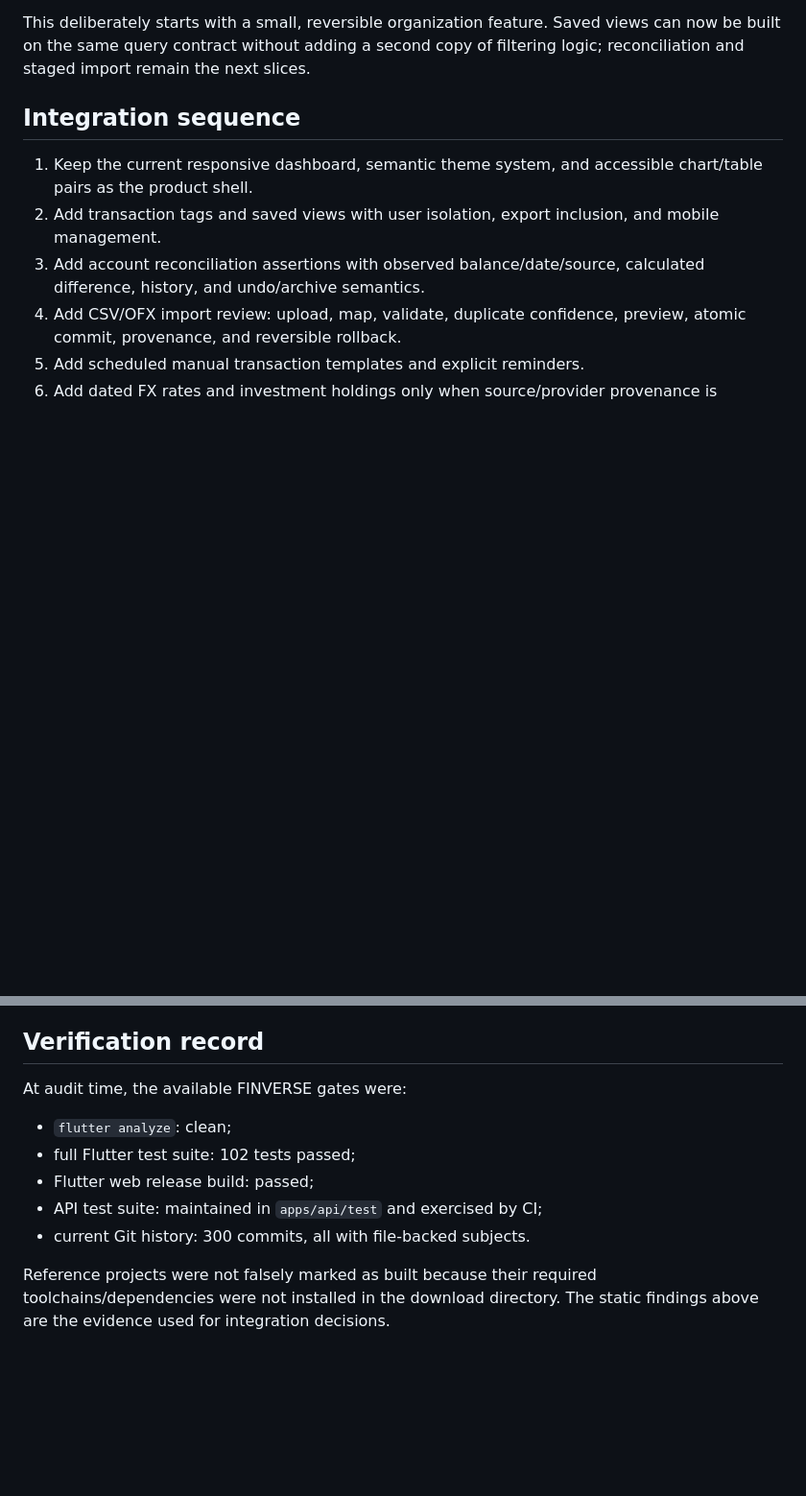
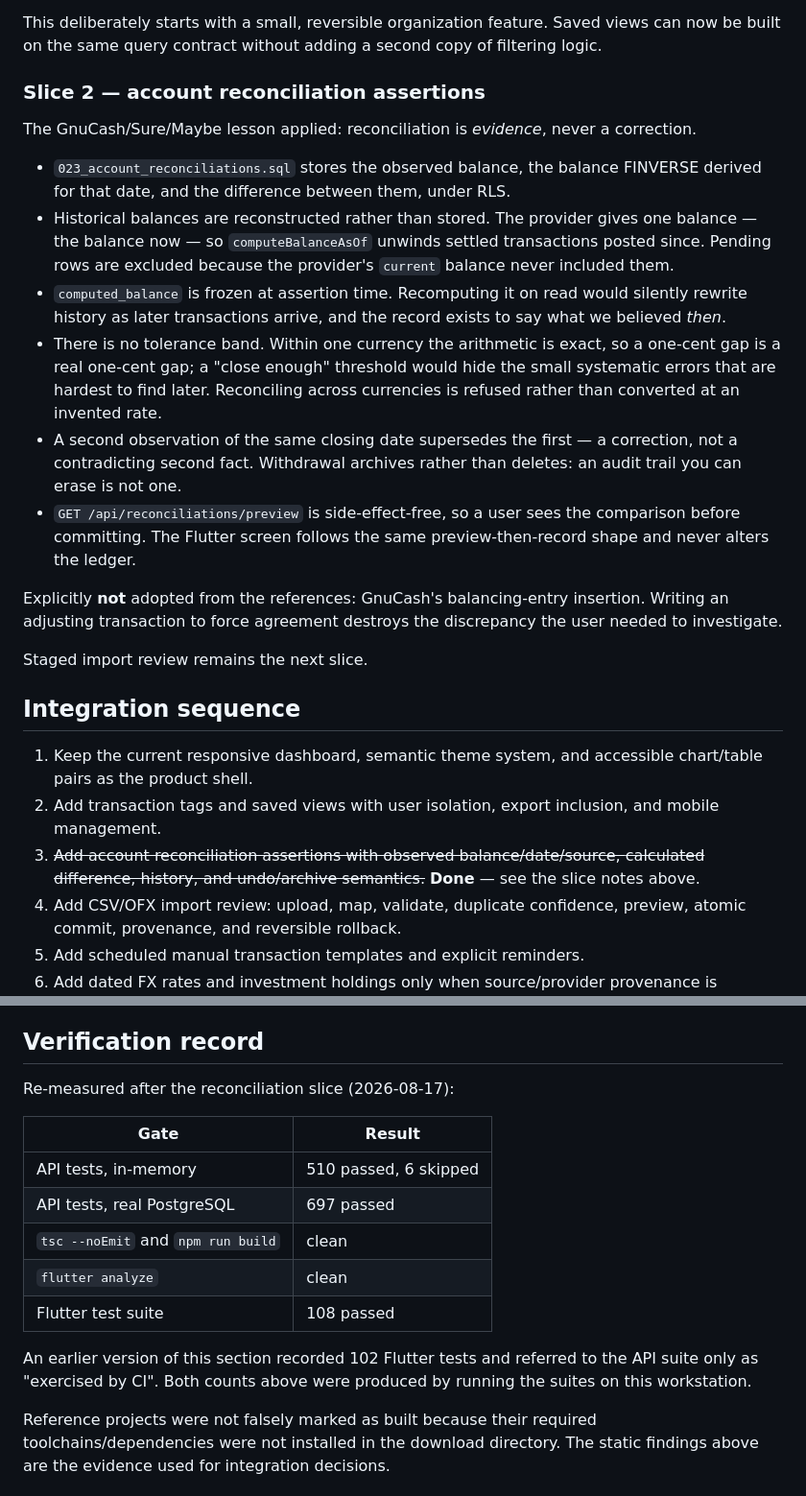
Before and after one commit to Shine0078/starter, a Markdown page: FINVERSE-RESEARCH-INTEGRATION.md, 2 parts joined by grey strips. Shown at 96% size. Rendered like a GitHub page; blank space fills up the shorter version.

```diff
--- a/FINVERSE-RESEARCH-INTEGRATION.md
+++ b/FINVERSE-RESEARCH-INTEGRATION.md
@@ -214,7 +214,38 @@ The first vertical slice is now in the product rather than only on the roadmap:
 
 This deliberately starts with a small, reversible organization feature. Saved
 views can now be built on the same query contract without adding a second copy
-of filtering logic; reconciliation and staged import remain the next slices.
+of filtering logic.
+
+### Slice 2 — account reconciliation assertions
+
+The GnuCash/Sure/Maybe lesson applied: reconciliation is *evidence*, never a
+correction.
+
+- `023_account_reconciliations.sql` stores the observed balance, the balance
+  FINVERSE derived for that date, and the difference between them, under RLS.
+- Historical balances are reconstructed rather than stored. The provider gives
+  one balance — the balance now — so `computeBalanceAsOf` unwinds settled
+  transactions posted since. Pending rows are excluded because the provider's
+  `current` balance never included them.
+- `computed_balance` is frozen at assertion time. Recomputing it on read would
+  silently rewrite history as later transactions arrive, and the record exists
+  to say what we believed *then*.
+- There is no tolerance band. Within one currency the arithmetic is exact, so a
+  one-cent gap is a real one-cent gap; a "close enough" threshold would hide the
+  small systematic errors that are hardest to find later. Reconciling across
+  currencies is refused rather than converted at an invented rate.
+- A second observation of the same closing date supersedes the first — a
+  correction, not a contradicting second fact. Withdrawal archives rather than
+  deletes: an audit trail you can erase is not one.
+- `GET /api/reconciliations/preview` is side-effect-free, so a user sees the
+  comparison before committing. The Flutter screen follows the same
+  preview-then-record shape and never alters the ledger.
+
+Explicitly **not** adopted from the references: GnuCash's balancing-entry
+insertion. Writing an adjusting transaction to force agreement destroys the
+discrepancy the user needed to investigate.
+
+Staged import review remains the next slice.
 
 ## Integration sequence
 
@@ -222,8 +253,9 @@ of filtering logic; reconciliation and staged import remain the next slices.
    chart/table pairs as the product shell.
 2. Add transaction tags and saved views with user isolation, export inclusion,
    and mobile management.
-3. Add account reconciliation assertions with observed balance/date/source,
-   calculated difference, history, and undo/archive semantics.
+3. ~~Add account reconciliation assertions with observed balance/date/source,
+   calculated difference, history, and undo/archive semantics.~~ **Done** — see
+   the slice notes above.
 4. Add CSV/OFX import review: upload, map, validate, duplicate confidence,
    preview, atomic commit, provenance, and reversible rollback.
 5. Add scheduled manual transaction templates and explicit reminders.
@@ -253,13 +285,19 @@ review before enabling an external provider.
 
 ## Verification record
 
-At audit time, the available FINVERSE gates were:
+Re-measured after the reconciliation slice (2026-08-17):
 
-- `flutter analyze`: clean;
-- full Flutter test suite: 102 tests passed;
-- Flutter web release build: passed;
-- API test suite: maintained in `apps/api/test` and exercised by CI;
-- current Git history: 300 commits, all with file-backed subjects.
+| Gate | Result |
+|---|---|
+| API tests, in-memory | 510 passed, 6 skipped |
+| API tests, real PostgreSQL | 697 passed |
+| `tsc --noEmit` and `npm run build` | clean |
+| `flutter analyze` | clean |
+| Flutter test suite | 108 passed |
+
+An earlier version of this section recorded 102 Flutter tests and referred to
+the API suite only as "exercised by CI". Both counts above were produced by
+running the suites on this workstation.
 
 Reference projects were not falsely marked as built because their required
 toolchains/dependencies were not installed in the download directory. The
```
Also changed, not shown: COMMIT-IMPLEMENTATION-LOG.md (+34 -9 lines).
